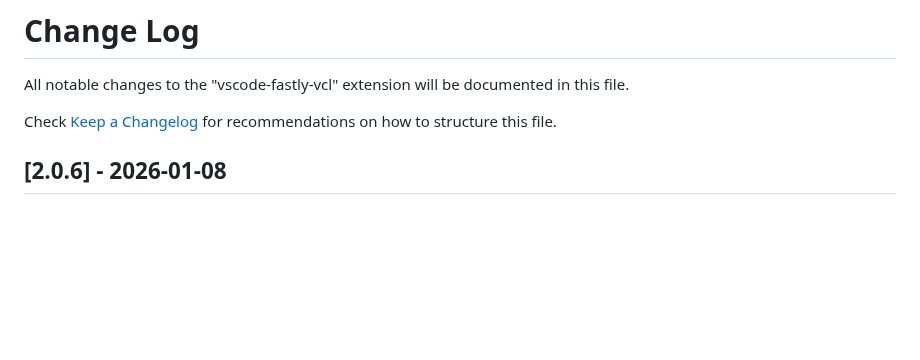
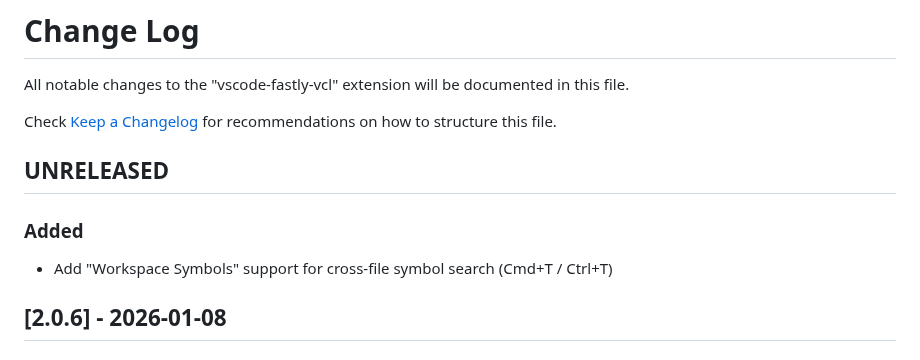
Before and after one commit to fastly/vscode-fastly-vcl, a Markdown page: CHANGELOG.md, the part around the change. Drawn GitHub-style; blank space fills up the shorter version.

```diff
--- a/CHANGELOG.md
+++ b/CHANGELOG.md
@@ -3,6 +3,12 @@
 All notable changes to the "vscode-fastly-vcl" extension will be documented in this file.
 
 Check [Keep a Changelog](http://keepachangelog.com/) for recommendations on how to structure this file.
+
+## UNRELEASED
+
+### Added
+
+- Add "Workspace Symbols" support for cross-file symbol search (Cmd+T / Ctrl+T)
 
 ## [2.0.6] - 2026-01-08
 
```
Also changed, not shown: README.md (+6 -0 lines), images/workspace-symbols.png (added), 3 other files.
